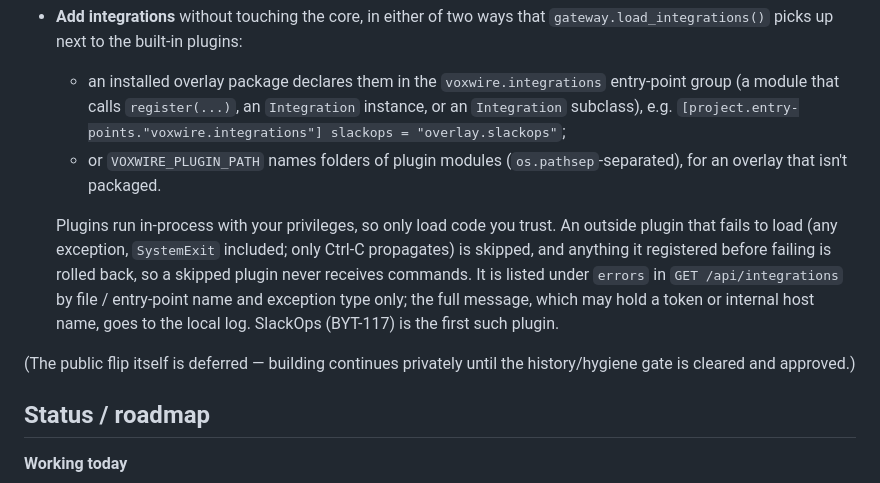
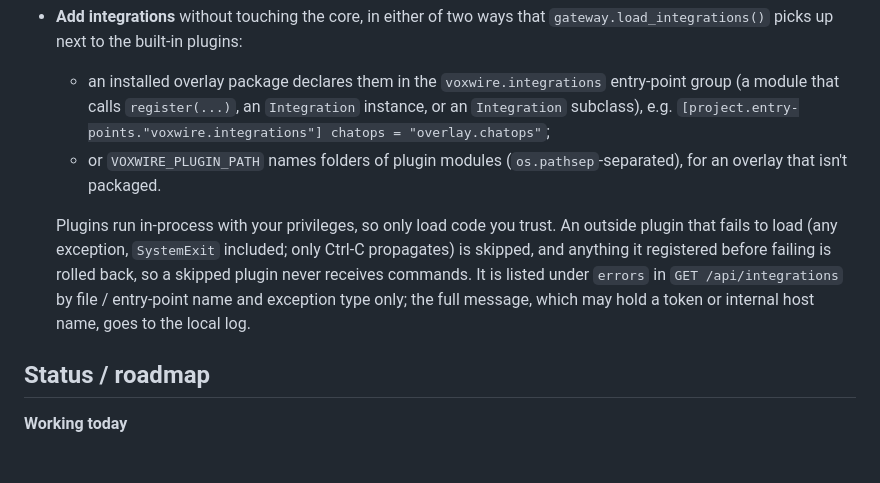
Before and after one commit to 66mhz/open-voxwire, a Markdown page: docs/DESIGN.md, the part around the change. GitHub-like rendering; blank space fills up the shorter version.

```diff
--- a/docs/DESIGN.md
+++ b/docs/DESIGN.md
@@ -185,7 +185,7 @@ and there is one source of truth for the core.
   - an installed overlay package declares them in the `voxwire.integrations`
     entry-point group (a module that calls `register(...)`, an `Integration`
     instance, or an `Integration` subclass), e.g.
-    `[project.entry-points."voxwire.integrations"] slackops = "overlay.slackops"`;
+    `[project.entry-points."voxwire.integrations"] chatops = "overlay.chatops"`;
   - or `VOXWIRE_PLUGIN_PATH` names folders of plugin modules
     (`os.pathsep`-separated), for an overlay that isn't packaged.
 
@@ -195,10 +195,8 @@ and there is one source of truth for the core.
   rolled back, so a skipped plugin never receives commands. It is listed under
   `errors` in `GET /api/integrations` by file / entry-point name and exception
   type only; the full message, which may hold a token or internal host name, goes
-  to the local log. SlackOps (BYT-117) is the first such plugin.
+  to the local log.
 
-(The public flip itself is deferred — building continues privately until the
-history/hygiene gate is cleared and approved.)
 
 ## Status / roadmap
 
```
Also changed, not shown: CLAUDE.md (+11 -19 lines).
